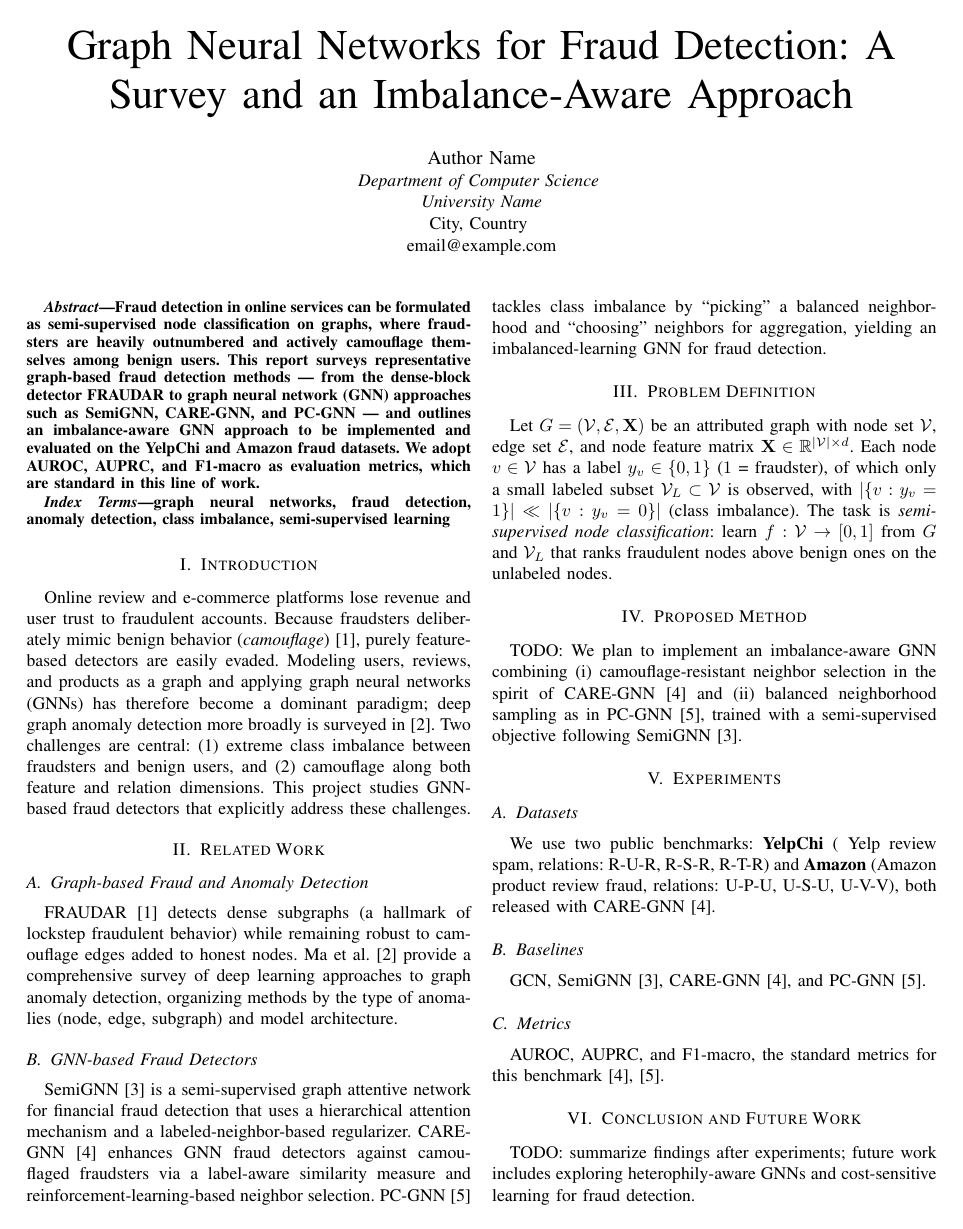
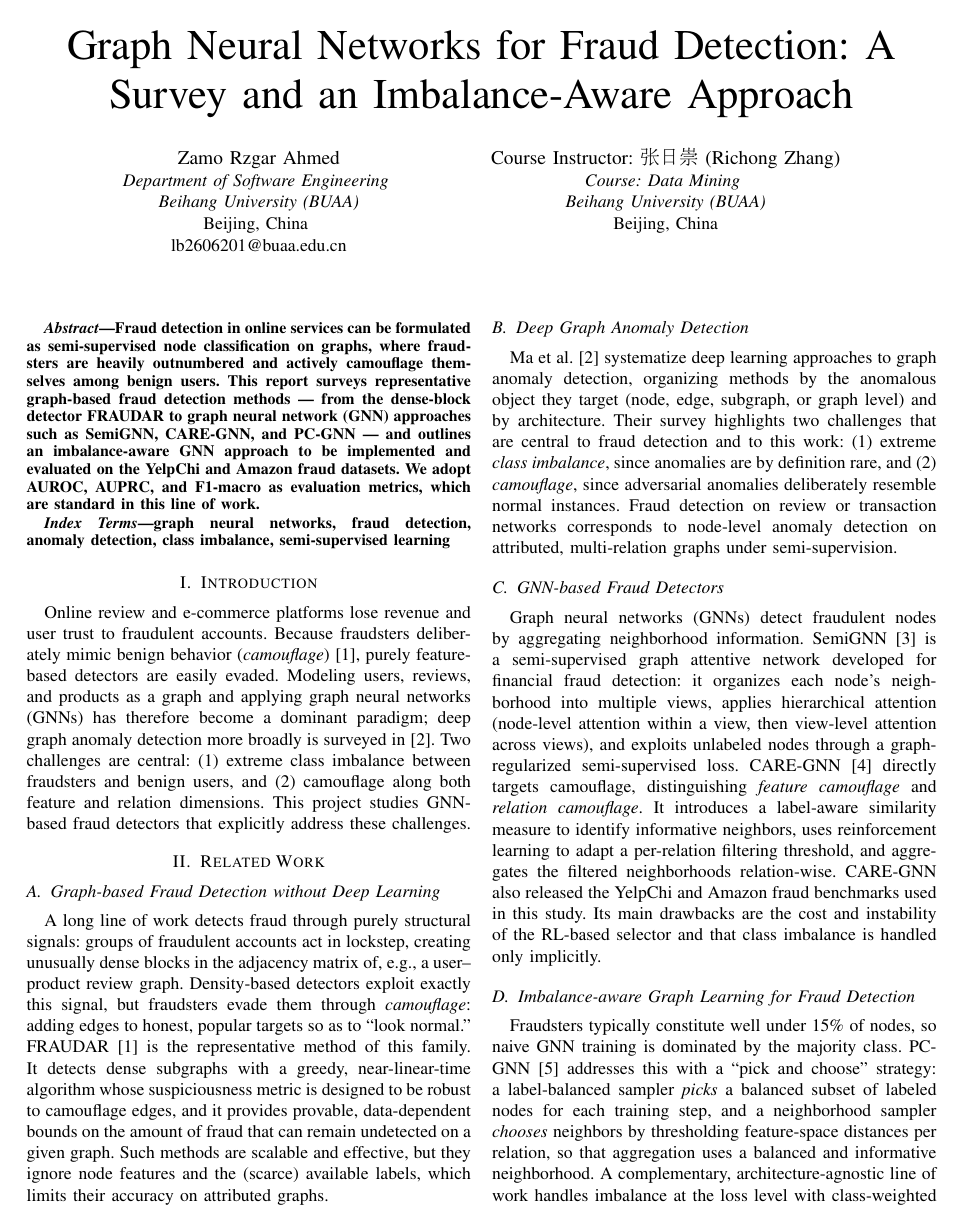
Before and after one commit to ZamoRzgar/gnn-fraud-detection, a LaTeX paper (report/main.tex): page 1 of 2. Compiled offline with pdfLaTeX.

Commit message:
the survey created with TODOs needs some polishing

```diff
--- a/report/main.tex
+++ b/report/main.tex
@@ -10,17 +10,23 @@
 \usepackage{graphicx}
 \usepackage{textcomp}
 \usepackage{xcolor}
+\usepackage{CJKutf8}
 
 \begin{document}
 
 \title{Graph Neural Networks for Fraud Detection: A Survey and an
 Imbalance-Aware Approach}
 
-\author{\IEEEauthorblockN{Author Name}
-\IEEEauthorblockA{\textit{Department of Computer Science} \\
-\textit{University Name}\\
-City, Country \\
-email@example.com}
+\author{\IEEEauthorblockN{Zamo Rzgar Ahmed}
+\IEEEauthorblockA{\textit{Department of Software Engineering} \\
+\textit{Beihang University (BUAA)}\\
+Beijing, China \\
+lb2606201@buaa.edu.cn}
+\and
+\IEEEauthorblockN{Course Instructor: \begin{CJK}{UTF8}{gbsn}张日崇\end{CJK} (Richong Zhang)}
+\IEEEauthorblockA{\textit{Course: Data Mining} \\
+\textit{Beihang University (BUAA)}\\
+Beijing, China}
 }
 
 \maketitle
@@ -55,20 +61,59 @@ camouflage along both feature and relation dimensions. This project studies
 GNN-based fraud detectors that explicitly address these challenges.
 
 \section{Related Work}
-\subsection{Graph-based Fraud and Anomaly Detection}
-FRAUDAR~\cite{DBLP:conf/kdd/HooiSBSSF16} detects dense subgraphs (a hallmark
-of lockstep fraudulent behavior) while remaining robust to camouflage edges
-added to honest nodes. Ma et al.~\cite{DBLP:journals/tkde/MaWXYZSXA23} provide
-a comprehensive survey of deep learning approaches to graph anomaly detection,
-organizing methods by the type of anomalies (node, edge, subgraph) and model
-architecture.
+\subsection{Graph-based Fraud Detection without Deep Learning}
+A long line of work detects fraud through purely structural signals:
+groups of fraudulent accounts act in lockstep, creating unusually dense
+blocks in the adjacency matrix of, e.g., a user--product review graph.
+Density-based detectors exploit exactly this signal, but fraudsters
+evade them through \emph{camouflage}: adding edges to honest, popular
+targets so as to ``look normal.'' FRAUDAR~\cite{DBLP:conf/kdd/HooiSBSSF16}
+is the representative method of this family. It detects dense subgraphs
+with a greedy, near-linear-time algorithm whose suspiciousness metric is
+designed to be robust to camouflage edges, and it provides provable,
+data-dependent bounds on the amount of fraud that can remain
+undetected on a given graph. Such methods are scalable and effective,
+but they ignore node features and the (scarce) available labels, which
+limits their accuracy on attributed graphs.
+
+\subsection{Deep Graph Anomaly Detection}
+Ma et al.~\cite{DBLP:journals/tkde/MaWXYZSXA23} systematize deep learning
+approaches to graph anomaly detection, organizing methods by the
+anomalous object they target (node, edge, subgraph, or graph level) and
+by architecture. Their survey highlights two challenges that are central
+to fraud detection and to this work: (1) extreme \emph{class imbalance},
+since anomalies are by definition rare, and (2) \emph{camouflage}, since
+adversarial anomalies deliberately resemble normal instances. Fraud
+detection on review or transaction networks corresponds to node-level
+anomaly detection on attributed, multi-relation graphs under
+semi-supervision.
+
 \subsection{GNN-based Fraud Detectors}
-SemiGNN~\cite{DBLP:conf/icdm/WangQL0JWFYZY19} is a semi-supervised graph
-attentive network for financial fraud detection that uses a hierarchical
-attention mechanism and a labeled-neighbor-based regularizer.
-CARE-GNN~\cite{DBLP:conf/cikm/DouL0DPY20} enhances GNN fraud detectors
-against camouflaged fraudsters via a label-aware similarity measure and
-reinforcement-learning-based neighbor selection.
-PC-GNN~\cite{DBLP:conf/www/LiuAQCFYH21} tackles class imbalance by
-``picking'' a balanced neighborhood and ``choosing'' neighbors for
-aggregation, yielding an imbalanced-learning GNN for fraud detection.
+Graph neural networks (GNNs) detect fraudulent nodes by aggregating
+neighborhood information. SemiGNN~\cite{DBLP:conf/icdm/WangQL0JWFYZY19}
+is a semi-supervised graph attentive network developed for
+financial fraud detection: it organizes each node's neighborhood into
+multiple views, applies hierarchical attention (node-level attention
+within a view, then view-level attention across views), and exploits
+unlabeled nodes through a graph-regularized semi-supervised loss.
+CARE-GNN~\cite{DBLP:conf/cikm/DouL0DPY20} directly targets camouflage,
+distinguishing \emph{feature camouflage} and \emph{relation camouflage}.
+It introduces a label-aware similarity measure to identify informative
+neighbors, uses reinforcement learning to adapt a per-relation filtering
+threshold, and aggregates the filtered neighborhoods relation-wise.
+CARE-GNN also released the YelpChi and Amazon fraud benchmarks used in
+this study. Its main drawbacks are the cost and instability of the
+RL-based selector and that class imbalance is handled only implicitly.
+
+\subsection{Imbalance-aware Graph Learning for Fraud Detection}
+Fraudsters typically constitute well under 15\% of nodes, so naive GNN
+training is dominated by the majority class. PC-GNN~\cite{DBLP:conf/www/LiuAQCFYH21}
+addresses this with a ``pick and choose'' strategy: a label-balanced
+sampler \emph{picks} a balanced subset of labeled nodes for each training
+step, and a neighborhood sampler \emph{chooses} neighbors by thresholding
+feature-space distances per relation, so that aggregation uses a balanced
+and informative neighborhood. A complementary, architecture-agnostic
+line of work handles imbalance at the loss level with class-weighted or
+focal objectives; we adopt a class-weighted cross-entropy in this work.
+
+\subsection{Summary and Positioning}
```
Also changed, not shown: report/main.pdf (added), report/main.tex (27 more changed lines).
